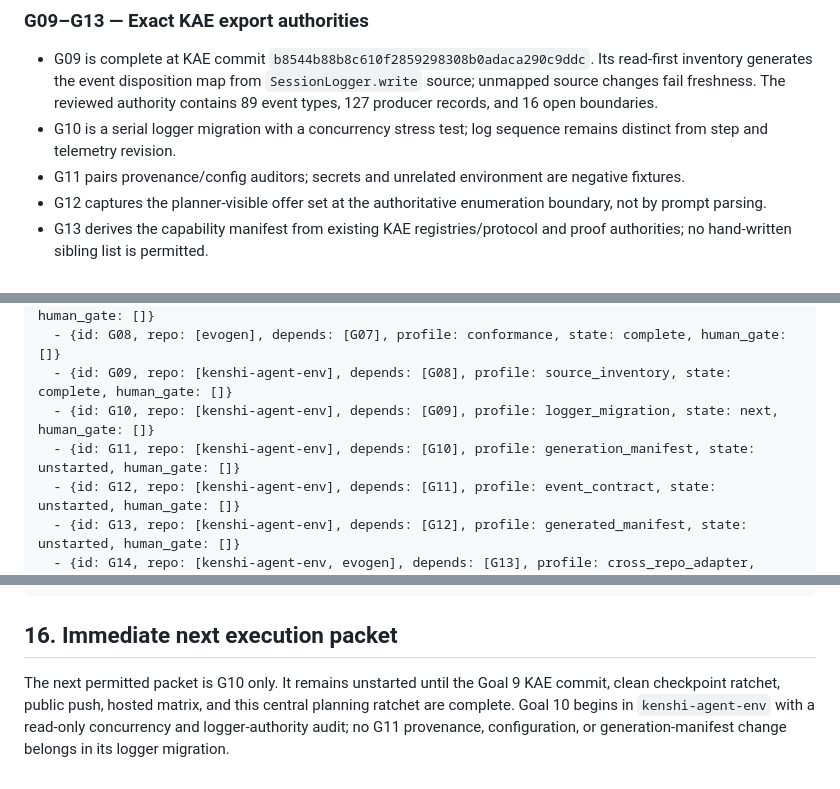
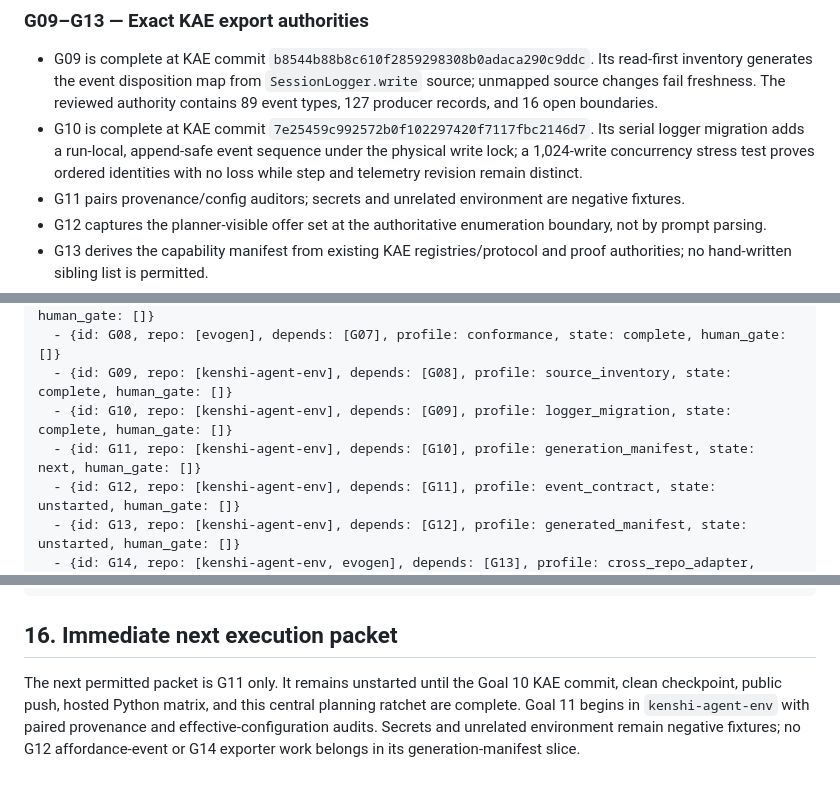
Before and after one commit to libardo667/evogen, a Markdown page: docs/SEQUENCED_SUBAGENT_EXECUTION_PLAN.md, 3 parts joined by grey strips. Rendered like a GitHub page.

```diff
--- a/docs/SEQUENCED_SUBAGENT_EXECUTION_PLAN.md
+++ b/docs/SEQUENCED_SUBAGENT_EXECUTION_PLAN.md
@@ -405,8 +405,11 @@ and no real subject imports in core.
   generates the event disposition map from `SessionLogger.write` source;
   unmapped source changes fail freshness. The reviewed authority contains 89
   event types, 127 producer records, and 16 open boundaries.
-- G10 is a serial logger migration with a concurrency stress test; log sequence
-  remains distinct from step and telemetry revision.
+- G10 is complete at KAE commit
+  `7e25459c992572b0f102297420f7117fbc2146d7`. Its serial logger migration
+  adds a run-local, append-safe event sequence under the physical write lock;
+  a 1,024-write concurrency stress test proves ordered identities with no loss
+  while step and telemetry revision remain distinct.
 - G11 pairs provenance/config auditors; secrets and unrelated environment are
   negative fixtures.
 - G12 captures the planner-visible offer set at the authoritative enumeration
@@ -677,8 +680,8 @@ goals:
   - {id: G07, repo: [evogen], depends: [G06], profile: evaluator_security, state: complete, human_gate: []}
   - {id: G08, repo: [evogen], depends: [G07], profile: conformance, state: complete, human_gate: []}
   - {id: G09, repo: [kenshi-agent-env], depends: [G08], profile: source_inventory, state: complete, human_gate: []}
-  - {id: G10, repo: [kenshi-agent-env], depends: [G09], profile: logger_migration, state: next, human_gate: []}
-  - {id: G11, repo: [kenshi-agent-env], depends: [G10], profile: generation_manifest, state: unstarted, human_gate: []}
+  - {id: G10, repo: [kenshi-agent-env], depends: [G09], profile: logger_migration, state: complete, human_gate: []}
+  - {id: G11, repo: [kenshi-agent-env], depends: [G10], profile: generation_manifest, state: next, human_gate: []}
   - {id: G12, repo: [kenshi-agent-env], depends: [G11], profile: event_contract, state: unstarted, human_gate: []}
   - {id: G13, repo: [kenshi-agent-env], depends: [G12], profile: generated_manifest, state: unstarted, human_gate: []}
   - {id: G14, repo: [kenshi-agent-env, evogen], depends: [G13], profile: cross_repo_adapter, state: unstarted, human_gate: []}
@@ -721,8 +724,9 @@ goals:
 
 ## 16. Immediate next execution packet
 
-The next permitted packet is G10 only. It remains unstarted until the Goal 9
-KAE commit, clean checkpoint ratchet, public push, hosted matrix, and this
-central planning ratchet are complete. Goal 10 begins in `kenshi-agent-env`
-with a read-only concurrency and logger-authority audit; no G11 provenance,
-configuration, or generation-manifest change belongs in its logger migration.
+The next permitted packet is G11 only. It remains unstarted until the Goal 10
+KAE commit, clean checkpoint, public push, hosted Python matrix, and this
+central planning ratchet are complete. Goal 11 begins in `kenshi-agent-env`
+with paired provenance and effective-configuration audits. Secrets and
+unrelated environment remain negative fixtures; no G12 affordance-event or
+G14 exporter work belongs in its generation-manifest slice.
```
Also changed, not shown: docs/INTEGRATION_CHECKPOINT.md (+76 -73 lines).
